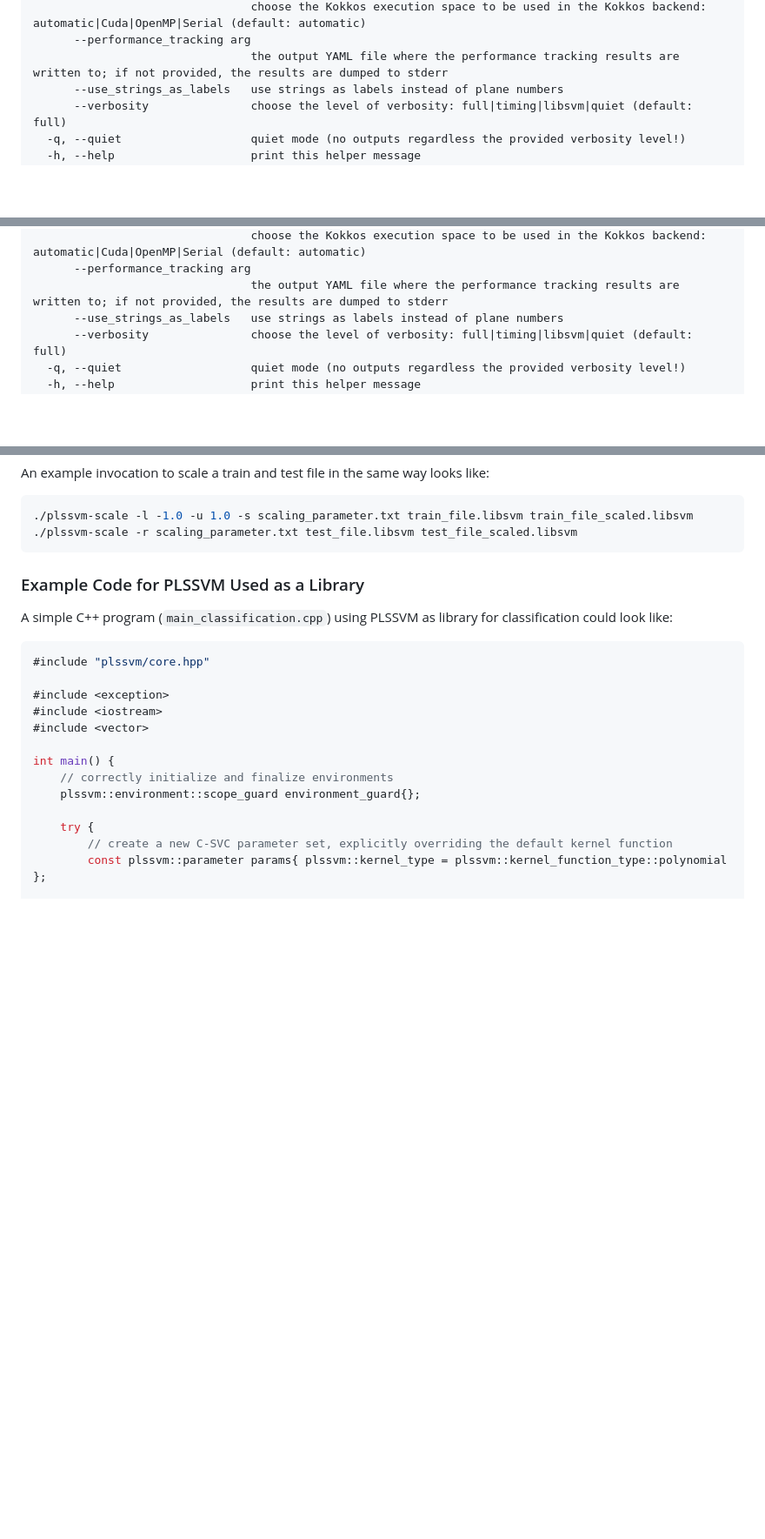
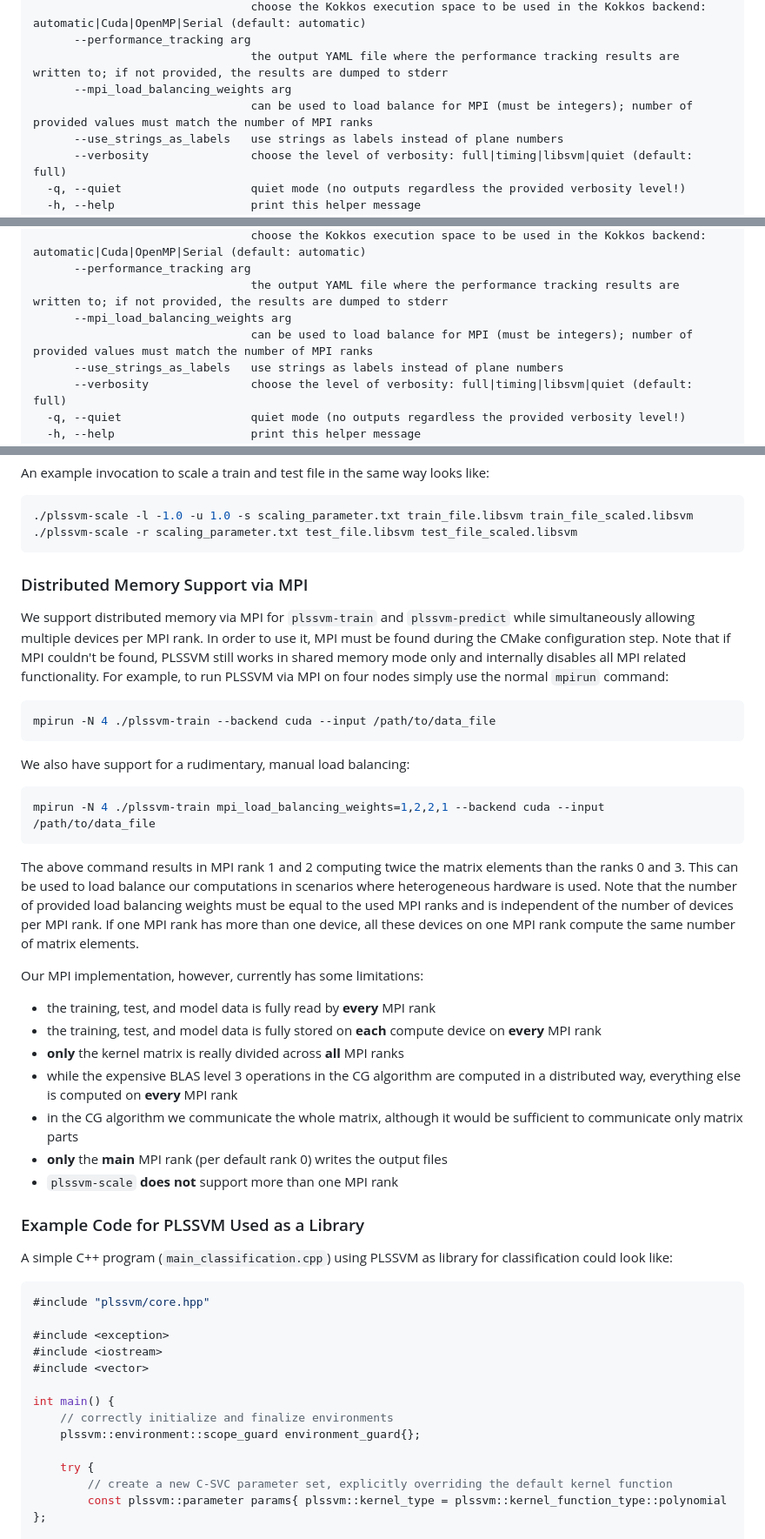
Before and after one commit to SC-SGS/PLSSVM, a Markdown page: README.md, 3 parts joined by grey strips. Shown at 87% size. Rendered like a GitHub page; blank space fills up the shorter version.

Commit message:
Add MPI related README entry.

````diff
--- a/README.md
+++ b/README.md
@@ -667,6 +668,8 @@ Usage:
                                 choose the Kokkos execution space to be used in the Kokkos backend: automatic|Cuda|OpenMP|Serial (default: automatic)
       --performance_tracking arg
                                 the output YAML file where the performance tracking results are written to; if not provided, the results are dumped to stderr
+      --mpi_load_balancing_weights arg
+                                can be used to load balance for MPI (must be integers); number of provided values must match the number of MPI ranks
       --use_strings_as_labels   use strings as labels instead of plane numbers
       --verbosity               choose the level of verbosity: full|timing|libsvm|quiet (default: full)
   -q, --quiet                   quiet mode (no outputs regardless the provided verbosity level!)
@@ -773,6 +776,8 @@ Usage:
                                 choose the Kokkos execution space to be used in the Kokkos backend: automatic|Cuda|OpenMP|Serial (default: automatic)
       --performance_tracking arg
                                 the output YAML file where the performance tracking results are written to; if not provided, the results are dumped to stderr
+      --mpi_load_balancing_weights arg
+                                can be used to load balance for MPI (must be integers); number of provided values must match the number of MPI ranks
       --use_strings_as_labels   use strings as labels instead of plane numbers
       --verbosity               choose the level of verbosity: full|timing|libsvm|quiet (default: full)
   -q, --quiet                   quiet mode (no outputs regardless the provided verbosity level!)
@@ -835,6 +840,37 @@ An example invocation to scale a train and test file in the same way looks like:
 ./plssvm-scale -l -1.0 -u 1.0 -s scaling_parameter.txt train_file.libsvm train_file_scaled.libsvm
 ./plssvm-scale -r scaling_parameter.txt test_file.libsvm test_file_scaled.libsvm
 ```
+
+### Distributed Memory Support via MPI
+
+We support distributed memory via MPI for `plssvm-train` and `plssvm-predict` while simultaneously allowing multiple devices per MPI rank.
+In order to use it, MPI must be found during the CMake configuration step.
+Note that if MPI couldn't be found, PLSSVM still works in shared memory mode only and internally disables all MPI related functionality.
+For example, to run PLSSVM via MPI on four nodes simply use the normal `mpirun` command:
+
+```bash
+mpirun -N 4 ./plssvm-train --backend cuda --input /path/to/data_file
+```
+
+We also have support for a rudimentary, manual load balancing:
+
+```bash
+mpirun -N 4 ./plssvm-train mpi_load_balancing_weights=1,2,2,1 --backend cuda --input /path/to/data_file
+```
+
+The above command results in MPI rank 1 and 2 computing twice the matrix elements than the ranks 0 and 3.
+This can be used to load balance our computations in scenarios where heterogeneous hardware is used.
+Note that the number of provided load balancing weights must be equal to the used MPI ranks and is independent of the number of devices per MPI rank.
+If one MPI rank has more than one device, all these devices on one MPI rank compute the same number of matrix elements.
+
+Our MPI implementation, however, currently has some limitations:
+- the training, test, and model data is fully read by **every** MPI rank
+- the training, test, and model data is fully stored on **each** compute device on **every** MPI rank
+- **only** the kernel matrix is really divided across **all** MPI ranks
+- while the expensive BLAS level 3 operations in the CG algorithm are computed in a distributed way, everything else is computed on **every** MPI rank
+- in the CG algorithm we communicate the whole matrix, although it would be sufficient to communicate only matrix parts
+- **only** the **main** MPI rank (per default rank 0) writes the output files
+- `plssvm-scale` **does not** support more than one MPI rank
 
 ### Example Code for PLSSVM Used as a Library
 
````
Also changed, not shown: other parts of README.md (+1 -0 lines).
